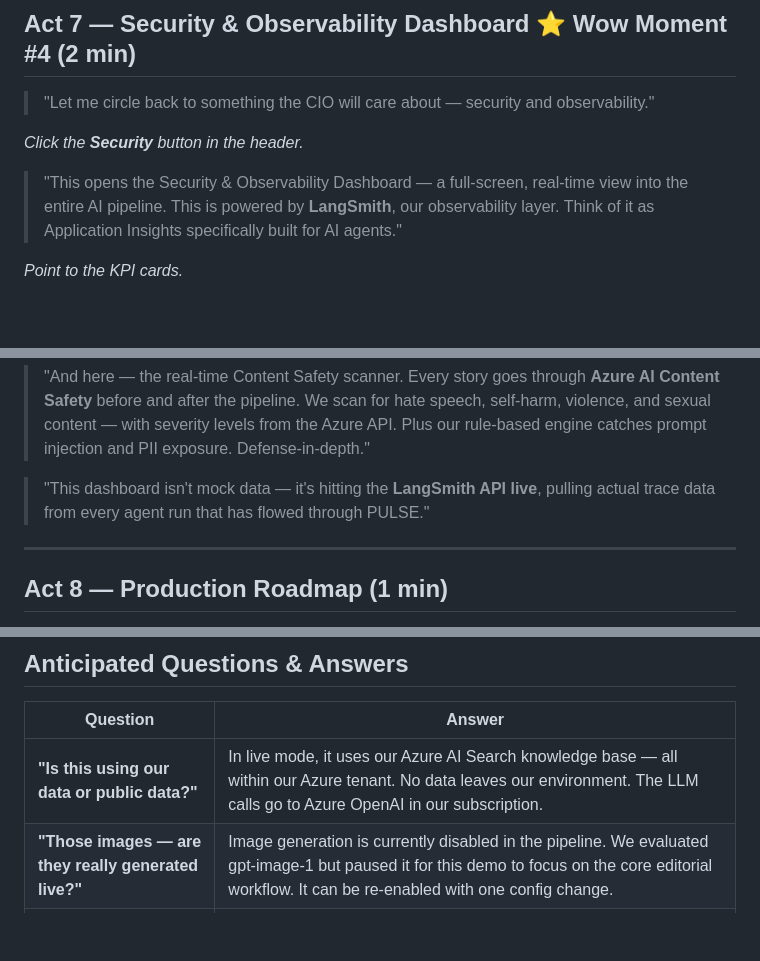
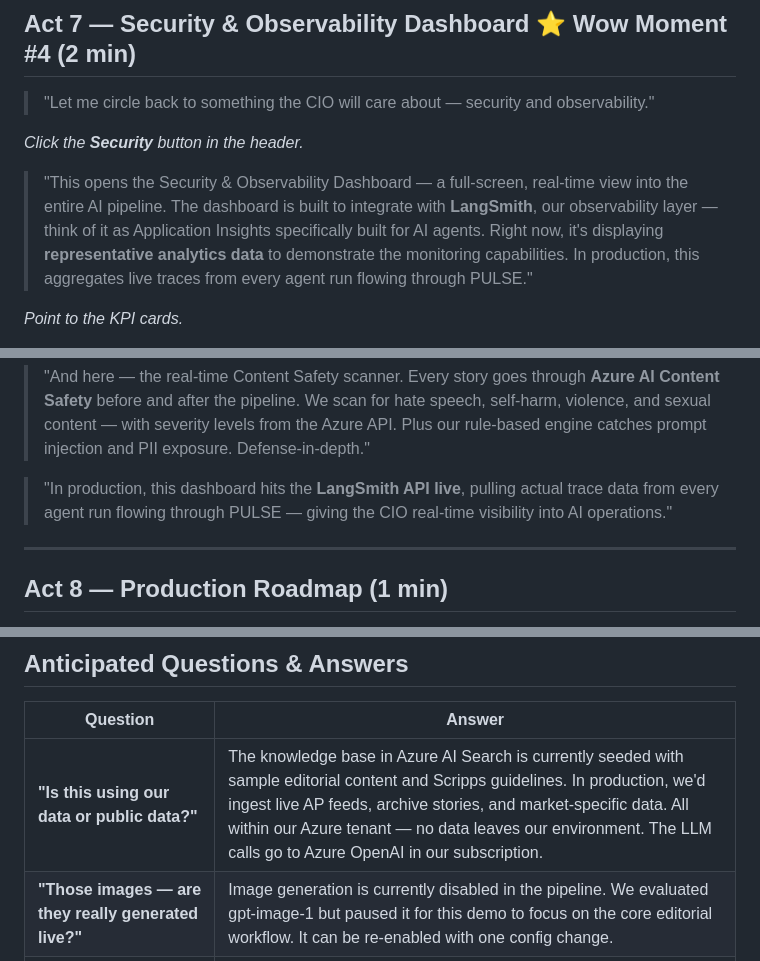
Before and after one commit to chinu333/pulse, a Markdown page: TALK_TRACK.md, 3 parts joined by grey strips. Drawn GitHub-style; blank space fills up the shorter version.

```diff
--- a/TALK_TRACK.md
+++ b/TALK_TRACK.md
@@ -348,7 +348,7 @@ Open the PULSE Assist chat by clicking the floating button (bottom-right).
 
 *Click the **Security** button in the header.*
 
-> "This opens the Security & Observability Dashboard — a full-screen, real-time view into the entire AI pipeline. This is powered by **LangSmith**, our observability layer. Think of it as Application Insights specifically built for AI agents."
+> "This opens the Security & Observability Dashboard — a full-screen, real-time view into the entire AI pipeline. The dashboard is built to integrate with **LangSmith**, our observability layer — think of it as Application Insights specifically built for AI agents. Right now, it's displaying **representative analytics data** to demonstrate the monitoring capabilities. In production, this aggregates live traces from every agent run flowing through PULSE."
 
 *Point to the KPI cards.*
 
@@ -374,7 +374,7 @@ Open the PULSE Assist chat by clicking the floating button (bottom-right).
 
 > "And here — the real-time Content Safety scanner. Every story goes through **Azure AI Content Safety** before and after the pipeline. We scan for hate speech, self-harm, violence, and sexual content — with severity levels from the Azure API. Plus our rule-based engine catches prompt injection and PII exposure. Defense-in-depth."
 
-> "This dashboard isn't mock data — it's hitting the **LangSmith API live**, pulling actual trace data from every agent run that has flowed through PULSE."
+> "In production, this dashboard hits the **LangSmith API live**, pulling actual trace data from every agent run flowing through PULSE — giving the CIO real-time visibility into AI operations."
 
 ---
 
@@ -406,7 +406,7 @@ Open the PULSE Assist chat by clicking the floating button (bottom-right).
 
 | Question | Answer |
 |----------|--------|
-| **"Is this using our data or public data?"** | In live mode, it uses our Azure AI Search knowledge base — all within our Azure tenant. No data leaves our environment. The LLM calls go to Azure OpenAI in our subscription. |
+| **"Is this using our data or public data?"** | The knowledge base in Azure AI Search is currently seeded with sample editorial content and Scripps guidelines. In production, we'd ingest live AP feeds, archive stories, and market-specific data. All within our Azure tenant — no data leaves our environment. The LLM calls go to Azure OpenAI in our subscription. |
 | **"Those images — are they really generated live?"** | Image generation is currently disabled in the pipeline. We evaluated gpt-image-1 but paused it for this demo to focus on the core editorial workflow. It can be re-enabled with one config change. |
 | **"What about hallucinations?"** | Two safeguards: (1) RAG — the researcher grounds the LLM in retrieved facts, not free generation. (2) The Fact-Check agent independently verifies every claim. Plus, the step-by-step approval means a human reviews everything before it progresses. |
 | **"How much does this cost to run?"** | Azure OpenAI is token-based. A full 12-agent pipeline run costs roughly $0.15–$0.40 per story (GPT-4.1 + Dragon HD Omni TTS). At scale, that's pennies per article compared to hours of human labor. |
```
Also changed, not shown: other parts of TALK_TRACK.md (+5 -3 lines).
